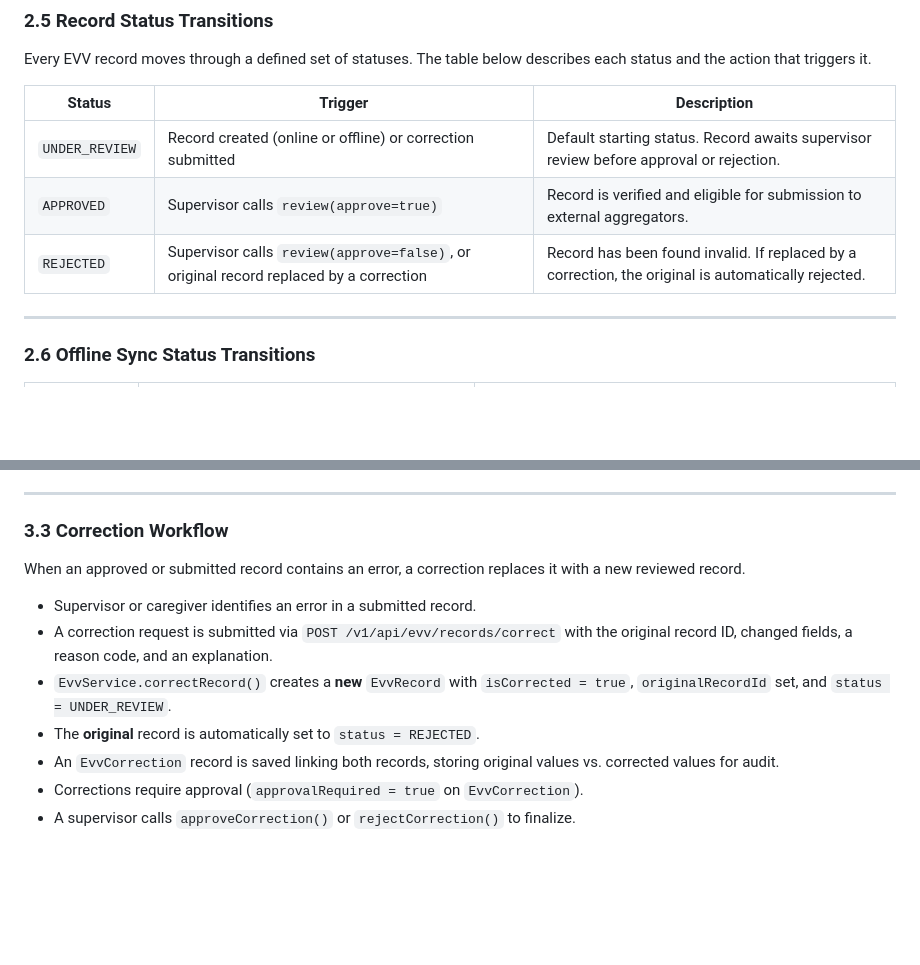
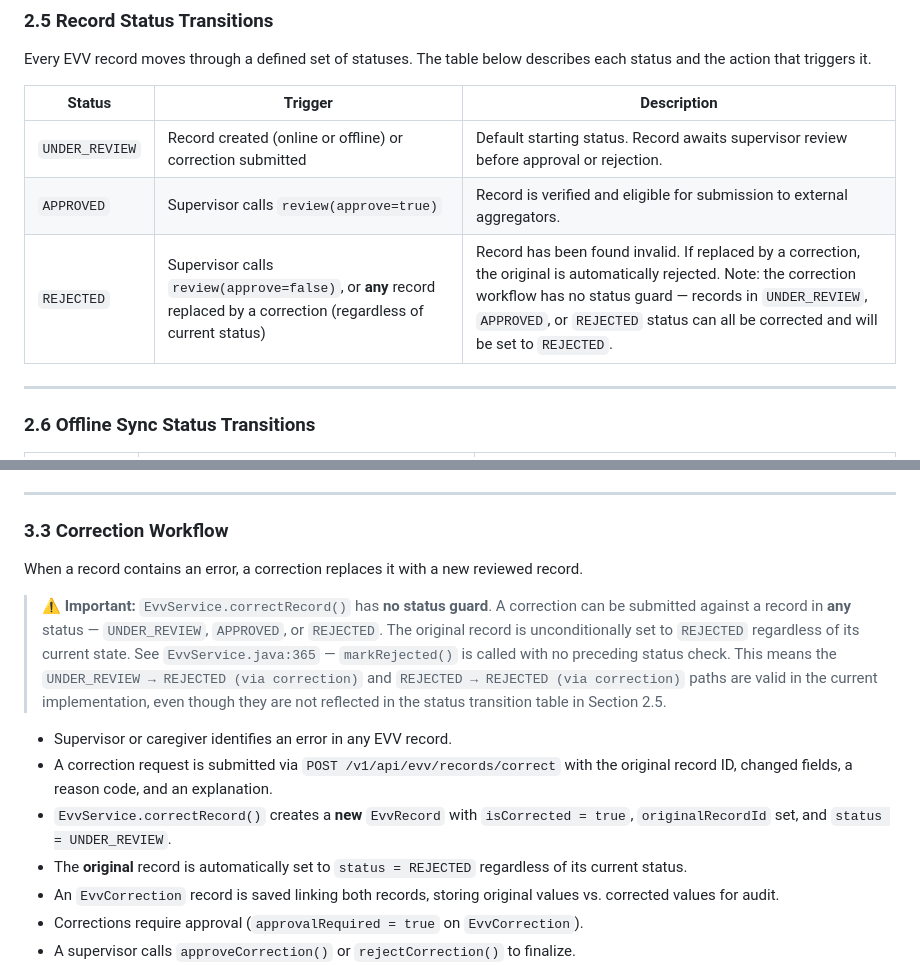
Before and after one commit to umgc/2026_summer_careconnect, a Markdown page: docs/team-d/EVV_Data_Dictionary_Workflow_Trace_Issue56.md, 2 parts joined by grey strips. GitHub-like rendering; blank space fills up the shorter version.

```diff
--- a/docs/team-d/EVV_Data_Dictionary_Workflow_Trace_Issue56.md
+++ b/docs/team-d/EVV_Data_Dictionary_Workflow_Trace_Issue56.md
@@ -121,7 +119,7 @@ Every EVV record moves through a defined set of statuses. The table below descri
 |---|---|---|
 | `UNDER_REVIEW` | Record created (online or offline) or correction submitted | Default starting status. Record awaits supervisor review before approval or rejection. |
 | `APPROVED` | Supervisor calls `review(approve=true)` | Record is verified and eligible for submission to external aggregators. |
-| `REJECTED` | Supervisor calls `review(approve=false)`, or original record replaced by a correction | Record has been found invalid. If replaced by a correction, the original is automatically rejected. |
+| `REJECTED` | Supervisor calls `review(approve=false)`, or **any** record replaced by a correction (regardless of current status) | Record has been found invalid. If replaced by a correction, the original is automatically rejected. Note: the correction workflow has no status guard — records in `UNDER_REVIEW`, `APPROVED`, or `REJECTED` status can all be corrected and will be set to `REJECTED`. |
 
 ---
 
@@ -173,12 +171,14 @@ When the caregiver's device has no network connectivity, a separate offline-firs
 
 ### 3.3 Correction Workflow
 
-When an approved or submitted record contains an error, a correction replaces it with a new reviewed record.
+When a record contains an error, a correction replaces it with a new reviewed record.
 
-- Supervisor or caregiver identifies an error in a submitted record.
+> ⚠️ **Important:** `EvvService.correctRecord()` has **no status guard**. A correction can be submitted against a record in **any** status — `UNDER_REVIEW`, `APPROVED`, or `REJECTED`. The original record is unconditionally set to `REJECTED` regardless of its current state. See `EvvService.java:365` — `markRejected()` is called with no preceding status check. This means the `UNDER_REVIEW → REJECTED (via correction)` and `REJECTED → REJECTED (via correction)` paths are valid in the current implementation, even though they are not reflected in the status transition table in Section 2.5.
+
+- Supervisor or caregiver identifies an error in any EVV record.
 - A correction request is submitted via `POST /v1/api/evv/records/correct` with the original record ID, changed fields, a reason code, and an explanation.
 - `EvvService.correctRecord()` creates a **new** `EvvRecord` with `isCorrected = true`, `originalRecordId` set, and `status = UNDER_REVIEW`.
-- The **original** record is automatically set to `status = REJECTED`.
+- The **original** record is automatically set to `status = REJECTED` regardless of its current status.
 - An `EvvCorrection` record is saved linking both records, storing original values vs. corrected values for audit.
 - Corrections require approval (`approvalRequired = true` on `EvvCorrection`).
 - A supervisor calls `approveCorrection()` or `rejectCorrection()` to finalize.
```
Also changed, not shown: other parts of docs/team-d/EVV_Data_Dictionary_Workflow_Trace_Issue56.md (+12 -7 lines).
